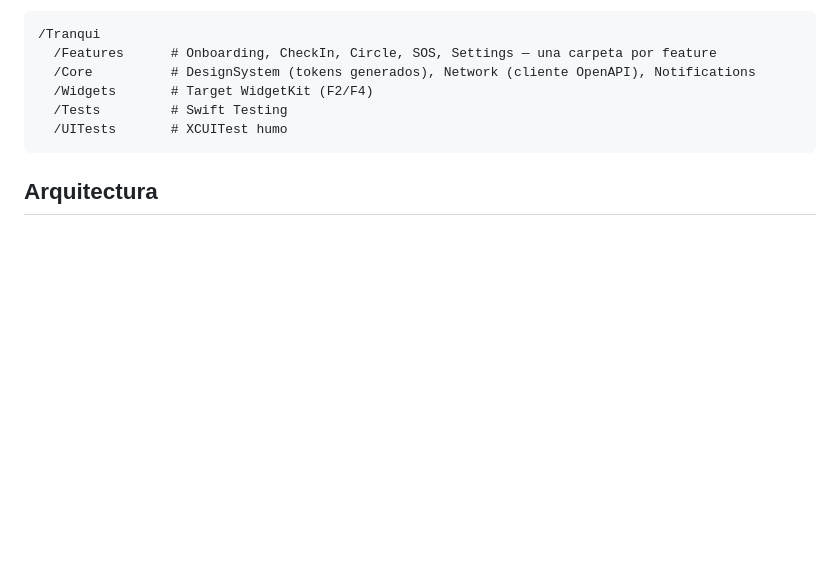
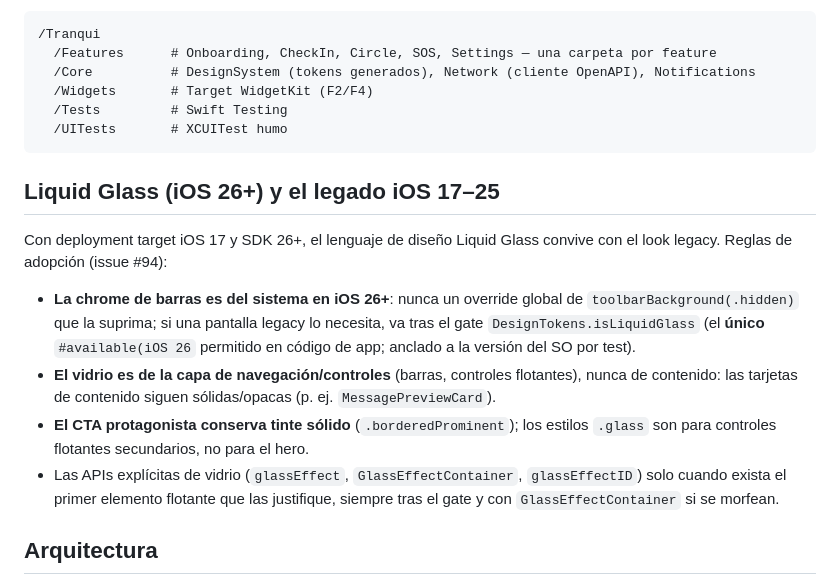
Before and after one commit to tiagofur/imalive, a Markdown page: docs/stack/ios.md, the part around one of its changes. GitHub-like rendering; blank space fills up the shorter version.

Commit message:
docs(ios): liquid glass adoption rules (issue #94, WU 2)
System-owned bar chrome on iOS 26+, glass only in the navigation/
controls layer, solid content and tinted hero CTAs, explicit glass
APIs always behind DesignTokens.isLiquidGlass — the adoption standard
the gate of WU 1 enforces.

````diff
--- a/docs/stack/ios.md
+++ b/docs/stack/ios.md
@@ -28,6 +28,15 @@
   /Tests         # Swift Testing
   /UITests       # XCUITest humo
 ```
+
+## Liquid Glass (iOS 26+) y el legado iOS 17–25
+
+Con deployment target iOS 17 y SDK 26+, el lenguaje de diseño Liquid Glass convive con el look legacy. Reglas de adopción (issue #94):
+
+- **La chrome de barras es del sistema en iOS 26+**: nunca un override global de `toolbarBackground(.hidden)` que la suprima; si una pantalla legacy lo necesita, va tras el gate `DesignTokens.isLiquidGlass` (el **único** `#available(iOS 26` permitido en código de app; anclado a la versión del SO por test).
+- **El vidrio es de la capa de navegación/controles** (barras, controles flotantes), nunca de contenido: las tarjetas de contenido siguen sólidas/opacas (p. ej. `MessagePreviewCard`).
+- **El CTA protagonista conserva tinte sólido** (`.borderedProminent`); los estilos `.glass` son para controles flotantes secundarios, no para el hero.
+- Las APIs explícitas de vidrio (`glassEffect`, `GlassEffectContainer`, `glassEffectID`) solo cuando exista el primer elemento flotante que las justifique, siempre tras el gate y con `GlassEffectContainer` si se morfean.
 
 ## Arquitectura
 
````
Also changed, not shown: other parts of docs/stack/ios.md (+1 -1 lines).
